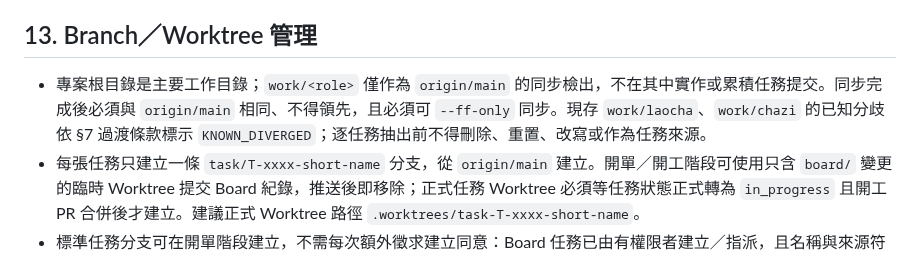
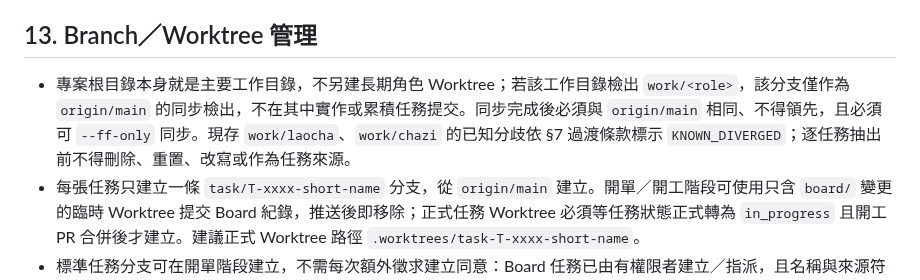
Before and after one commit to hermes0403/dice-realm-rng, a Markdown page: board/README.md, the part around the change. Drawn GitHub-style.

Commit message:
board: clarify primary work directory

```diff
--- a/board/README.md
+++ b/board/README.md
@@ -199,7 +199,7 @@
 
 ## 13. Branch／Worktree 管理
 
-- 專案根目錄是主要工作目錄；`work/<role>` 僅作為 `origin/main` 的同步檢出，不在其中實作或累積任務提交。同步完成後必須與 `origin/main` 相同、不得領先，且必須可 `--ff-only` 同步。現存 `work/laocha`、`work/chazi` 的已知分歧依 §7 過渡條款標示 `KNOWN_DIVERGED`；逐任務抽出前不得刪除、重置、改寫或作為任務來源。
+- 專案根目錄本身就是主要工作目錄，不另建長期角色 Worktree；若該工作目錄檢出 `work/<role>`，該分支僅作為 `origin/main` 的同步檢出，不在其中實作或累積任務提交。同步完成後必須與 `origin/main` 相同、不得領先，且必須可 `--ff-only` 同步。現存 `work/laocha`、`work/chazi` 的已知分歧依 §7 過渡條款標示 `KNOWN_DIVERGED`；逐任務抽出前不得刪除、重置、改寫或作為任務來源。
 - 每張任務只建立一條 `task/T-xxxx-short-name` 分支，從 `origin/main` 建立。開單／開工階段可使用只含 `board/` 變更的臨時 Worktree 提交 Board 紀錄，推送後即移除；正式任務 Worktree 必須等任務狀態正式轉為 `in_progress` 且開工 PR 合併後才建立。建議正式 Worktree 路徑 `.worktrees/task-T-xxxx-short-name`。
 - 標準任務分支可在開單階段建立，不需每次額外徵求建立同意：Board 任務已由有權限者建立／指派，且名稱與來源符合本節規範時即可建立。若要建立額外長期分支、非標準命名、跨任務分支或實驗性工作環境，老查須取得 Barry 明確同意，叉子須取得棒子明確同意。
 - 開始 Worktree 工作前，確認任務已是 `in_progress`、任務分支源自 `origin/main`，且沒有其他執行者、未保存成果或來源不明修改。不得把其他任務的修改帶入本任務。
```
